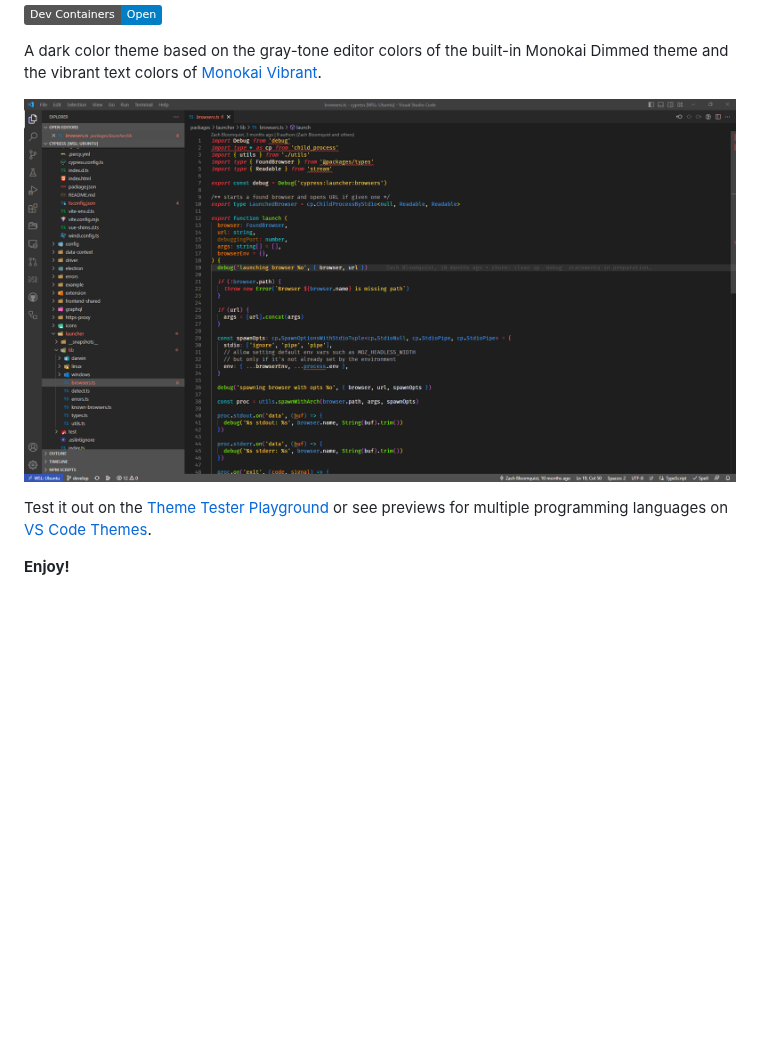
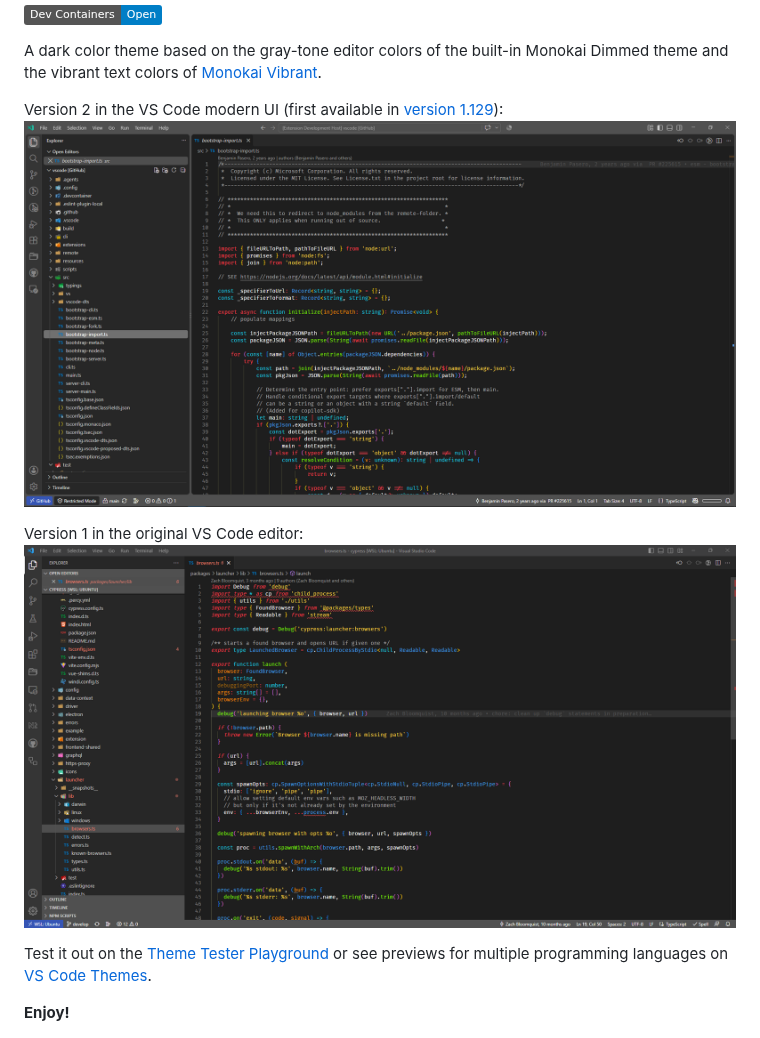
Before and after one commit to alexravenna/vscode-dimmed-vibrant, a Markdown page: README.md, the part around the change. Rendered like a GitHub page; pictures changed too: screenshot_v2_new_vscode.png (added); badges without logos; blank space fills up the shorter version.

Commit message:
docs: add screenshot of theme in VS Code modern ui

```diff
--- a/README.md
+++ b/README.md
@@ -15,7 +15,11 @@
 A dark color theme based on the gray-tone editor colors of the built-in Monokai
 Dimmed theme and the vibrant text colors of [Monokai Vibrant](https://marketplace.visualstudio.com/items?itemName=s3gf4ult.monokai-vibrant).
 
-![Screenshot](screenshot.png)
+Version 2 in the VS Code modern UI (first available in [version 1.129](https://code.visualstudio.com/updates/v1_129#_modern-ui-preview-experimental)):
+![Screenshot of version 2 in the VS Code modern UI](screenshot_v2_new_vscode.png)
+
+Version 1 in the original VS Code editor:
+![Screenshot of version 1 in the original VS Code UI](screenshot_v1.png)
 
 Test it out on the [Theme Tester Playground](https://vscode.dev/theme/alexravenna.monokai-dimmed-vibrant/)
 or see previews for multiple programming languages on [VS Code Themes](https://vscodethemes.com/e/alexravenna.monokai-dimmed-vibrant/monokai-dimmedvibrant).
```
Also changed, not shown: screenshot_v1.png (renamed from screenshot.png), 1 other file.
